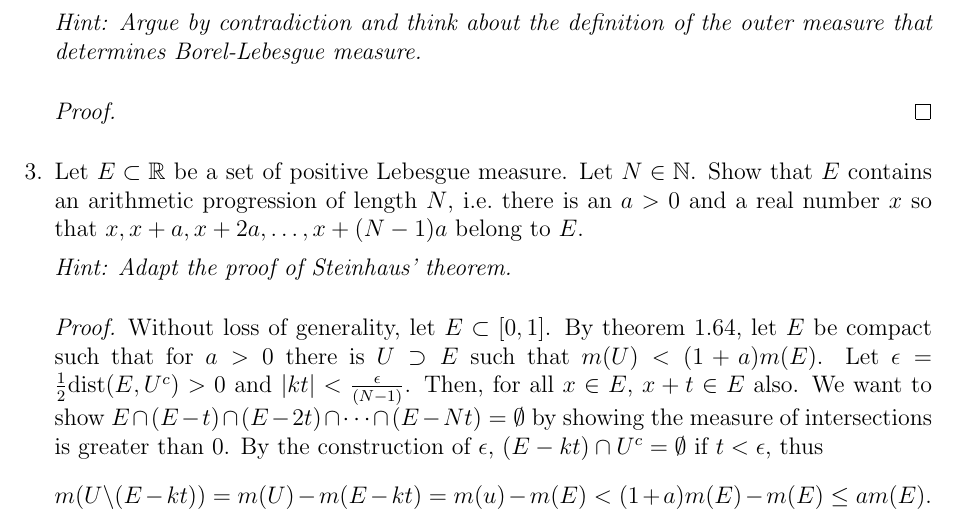
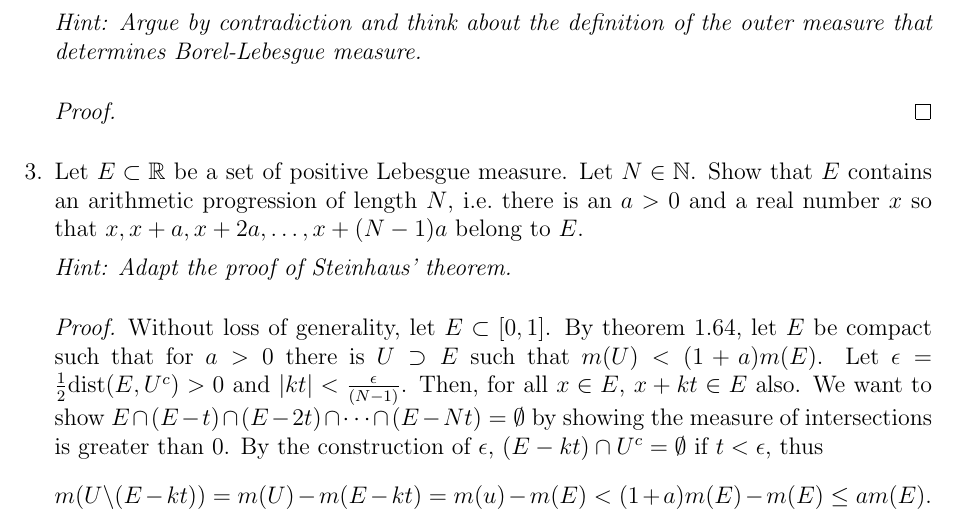
Before and after one commit to akim42003/measure-theory, a LaTeX problem sheet (hw3/hw3.tex): part of page 1 of 2, cut so that both start at the same text. Compiled offline with pdfLaTeX.

Commit message:
problem 3

```diff
--- a/hw3/hw3.tex
+++ b/hw3/hw3.tex
@@ -54,7 +54,7 @@ Homework Assignment 3}
 
 	      \begin{proof}
 		      Without loss of generality, let $E \subset [0,1]$. By theorem 1.64, let $E$ be compact such that for $a>0$ there is $U \supset E$ such that $m(U) < (1 + a)m(E)$. Let $\epsilon = \frac{1}{2}\text{dist}(E, U^c) > 0$ and $\vert kt\vert < \frac{\epsilon}{(N-1)}$.
-		      Then, for all $x\in E$, $x + t \in E$ also.
+		      Then, for all $x\in E$, $x + kt \in E$ also.
 		      We want to show $E\cap (E-t)\cap(E-2t)\cap \cdots \cap (E-Nt) = \emptyset$ by showing the measure of intersections is greater than 0.
 		      By the construction of $\epsilon$, $(E-kt) \cap U^c = \emptyset$ if $t < \epsilon$, thus
 		      $$ m(U\backslash (E-kt)) = m(U) - m(E-kt) = m(u) - m(E) < (1+a)m(E) - m(E) \leq am(E).$$
```
